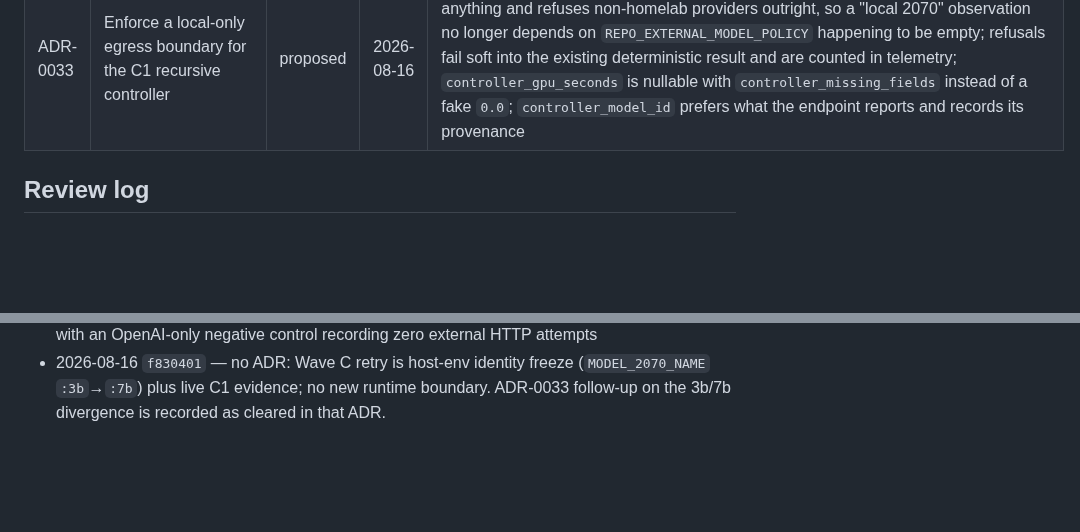
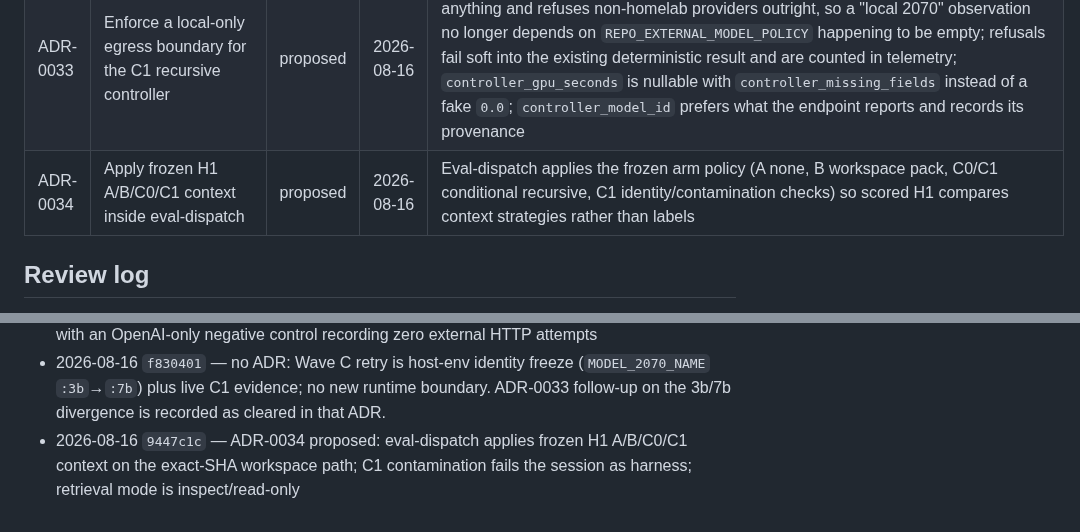
Before and after one commit to olsenben/agent-control-plane, a Markdown page: docs/adr/summary.md, 2 parts joined by grey strips. Rendered like a GitHub page; blank space fills up the shorter version.

Commit message:
ADR-0034 (proposed): apply frozen H1 arms inside eval-dispatch.
Records that scored A/B/C0/C1 must change context policy on the
exact-SHA path, not only telemetry labels.

```diff
--- a/docs/adr/summary.md
+++ b/docs/adr/summary.md
@@ -38,6 +38,7 @@ Index of architecture decisions. Full records live in this directory.
 | ADR-0031 | Observatory five-panel UI renders only pre-validated safe-display data as inert text | accepted | 2026-07-22 | Single autoescaped Jinja2Templates instance, never `|safe`; view-model layer returns only already display-safe primitives, never marks anything Markup; prohibited fields surface names only; run_id reaches HTML only via escaped attributes/URL-quoting, never inline-script string interpolation; panel 4 dual-delivered from one view builder so JS-disabled sees the same data; panel 2 pagination is plain `<a href>`, no JS |
 | ADR-0032 | CT102 CI channel projects into the Observatory via canonical state, never event replay | accepted | 2026-07-22 | fix_run_id resolved as the session's run_id (projector fallback, no new identity scheme); current-state CI phase reads verification_claim.json live (never re-derives from event replay, so late/duplicate verdicts cannot regress it); nested WorkflowObservation flattened to scalars before H1 classification; CI deep links built only from trusted repository/workflow_run_id, never the webhook's own html_url; no observe.sqlite schema change |
 | ADR-0033 | Enforce a local-only egress boundary for the C1 recursive controller | proposed | 2026-08-16 | The C1 controller checks every route the shared failover chain offers before sending anything and refuses non-homelab providers outright, so a "local 2070" observation no longer depends on `REPO_EXTERNAL_MODEL_POLICY` happening to be empty; refusals fail soft into the existing deterministic result and are counted in telemetry; `controller_gpu_seconds` is nullable with `controller_missing_fields` instead of a fake `0.0`; `controller_model_id` prefers what the endpoint reports and records its provenance |
+| ADR-0034 | Apply frozen H1 A/B/C0/C1 context inside eval-dispatch | proposed | 2026-08-16 | Eval-dispatch applies the frozen arm policy (A none, B workspace pack, C0/C1 conditional recursive, C1 identity/contamination checks) so scored H1 compares context strategies rather than labels |
 
 ## Review log
 
@@ -84,3 +85,4 @@ Index of architecture decisions. Full records live in this directory.
 - 2026-07-22 — ADR-0032 accepted: V9 T08 CT102 CI channel into the Observatory; fix_run_id->run_id projector fallback; current-state phase reads canonical verification_claim.json live (no event-replay regression risk); nested observation flattened before H1 classification; CI deep links from trusted repository/workflow_run_id only, never html_url
 - 2026-08-16 — ADR-0033 proposed: V10 Wave C C1 controller local-only egress boundary; provider *and* host checked before any request is sent; refusal fails soft into the existing deterministic result; nullable `controller_gpu_seconds` + `controller_missing_fields`; endpoint-reported `controller_model_id` with provenance. Verified live on CT103 and CT104 with an OpenAI-only negative control recording zero external HTTP attempts
 - 2026-08-16 `f830401` — no ADR: Wave C retry is host-env identity freeze (`MODEL_2070_NAME` `:3b`→`:7b`) plus live C1 evidence; no new runtime boundary. ADR-0033 follow-up on the 3b/7b divergence is recorded as cleared in that ADR.
+- 2026-08-16 `9447c1c` — ADR-0034 proposed: eval-dispatch applies frozen H1 A/B/C0/C1 context on the exact-SHA workspace path; C1 contamination fails the session as harness; retrieval mode is inspect/read-only
```
Also changed, not shown: docs/adr/0034-eval-dispatch-applies-frozen-h1-arms.md (added, +59 -0 lines).
